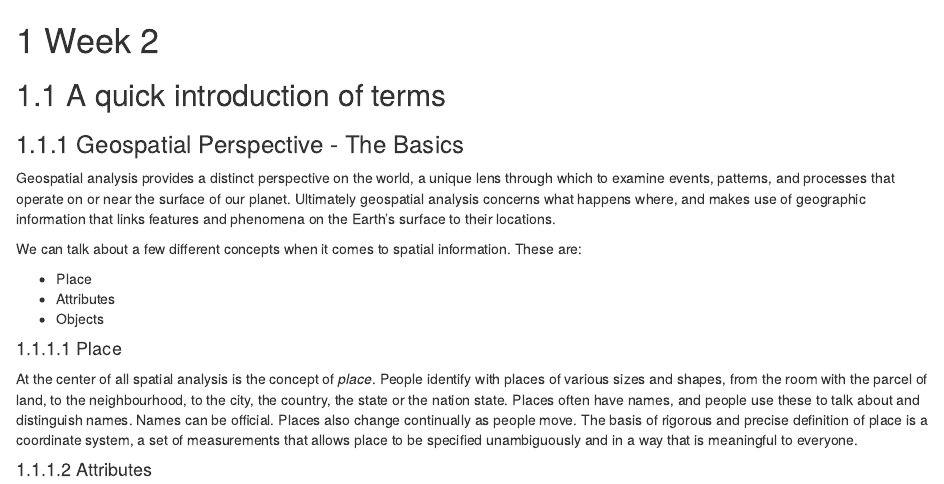
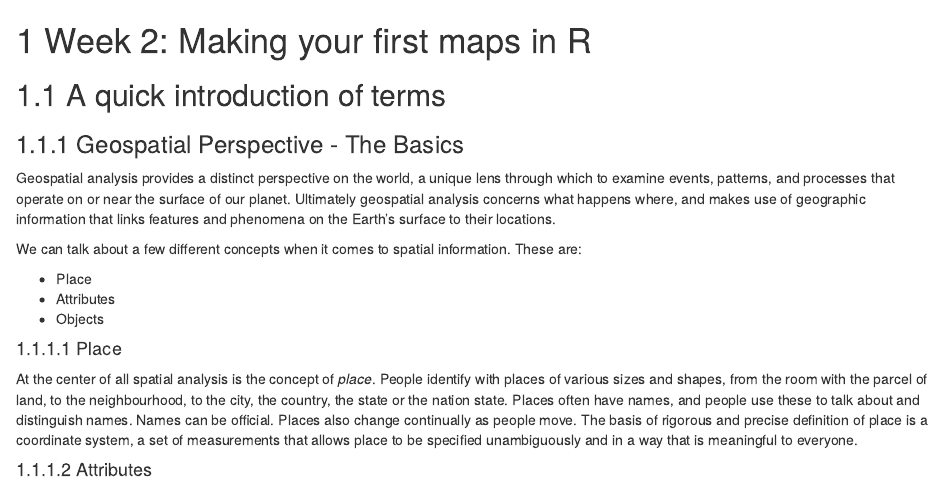
Before and after one commit to maczokni/crimemapping_textbook_bookdown, an R Markdown document (02-week2.Rmd): the page in a window 1100 px wide, from its top. Rendered offline with R 4.5, knitr and Pandoc, with nearby package versions; drawn as R Markdown's standard HTML page in place of the format the file asks for; some code elsewhere in the file could not run offline; common packages that the code uses without loading them are loaded.

Commit message:
Adding titles to week 2 and week 3

```diff
--- a/02-week2.Rmd
+++ b/02-week2.Rmd
@@ -1,4 +1,4 @@
-# Week 2
+# Week 2: Making your first maps in R
 
 
 ## A quick introduction of terms
```
Also changed, not shown: 03-week3.Rmd (+1 -1 lines).
